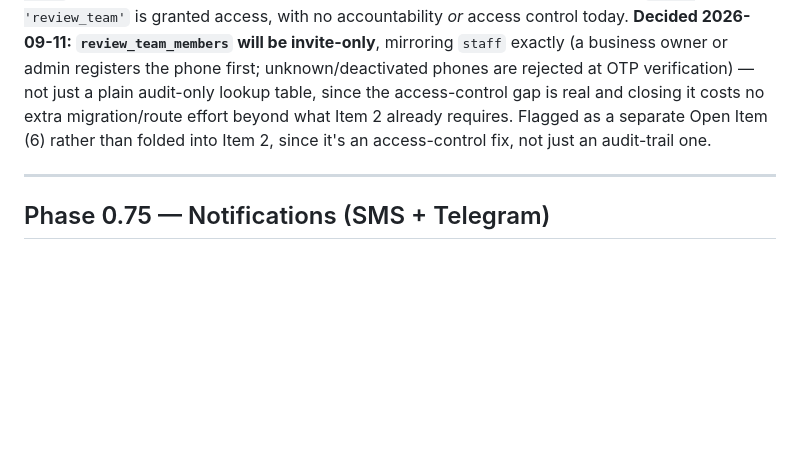
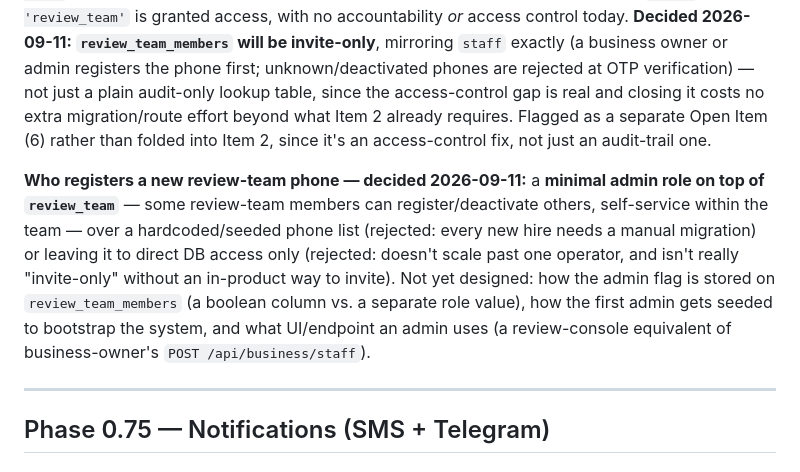
Before and after one commit to allocsys/ai-campaign-builder, a Markdown page: plan.md, the part around the change. Rendered like a GitHub page; blank space fills up the shorter version.

Commit message:
plan.md: mirror admin-registration decision into the fuller Phase 0.5 write-up

```diff
--- a/plan.md
+++ b/plan.md
@@ -113,6 +113,8 @@ Each central-team member authenticates with their own phone + SMS OTP, giving th
 **Identity table — decided 2026-09-11:** a new **`review_team_members` roster table** (id, name, phone, phone_verified, active, created_at), modeled directly on the existing `staff` table (same shape, same invite-only pattern) — chosen over a more general `platform_users`/permissions table, since nothing in this plan calls for tiers or granular permissions within the central team (it's one flat `review_team` role, no lead/reviewer distinction). This becomes the FK target for the `reviewed_by_user_id`/`resolved_by_user_id` columns above.
 
 **Security finding surfaced while scoping this (2026-09-11, not yet fixed):** unlike `staff`'s OTP verification in `apps/backend/src/routes/auth.ts` (invite-only — a business owner must register the phone first via `POST /api/business/staff`, and unknown/deactivated phones are rejected with 403), `review_team`'s OTP verification currently has **no roster check at all** — `verify-otp` sets `userId = phone` directly with no row lookup, so any phone number that completes OTP with `role: 'review_team'` is granted access, with no accountability *or* access control today. **Decided 2026-09-11: `review_team_members` will be invite-only**, mirroring `staff` exactly (a business owner or admin registers the phone first; unknown/deactivated phones are rejected at OTP verification) — not just a plain audit-only lookup table, since the access-control gap is real and closing it costs no extra migration/route effort beyond what Item 2 already requires. Flagged as a separate Open Item (6) rather than folded into Item 2, since it's an access-control fix, not just an audit-trail one.
+
+**Who registers a new review-team phone — decided 2026-09-11:** a **minimal admin role on top of `review_team`** — some review-team members can register/deactivate others, self-service within the team — over a hardcoded/seeded phone list (rejected: every new hire needs a manual migration) or leaving it to direct DB access only (rejected: doesn't scale past one operator, and isn't really "invite-only" without an in-product way to invite). Not yet designed: how the admin flag is stored on `review_team_members` (a boolean column vs. a separate role value), how the first admin gets seeded to bootstrap the system, and what UI/endpoint an admin uses (a review-console equivalent of business-owner's `POST /api/business/staff`).
 
 ---
 
```
